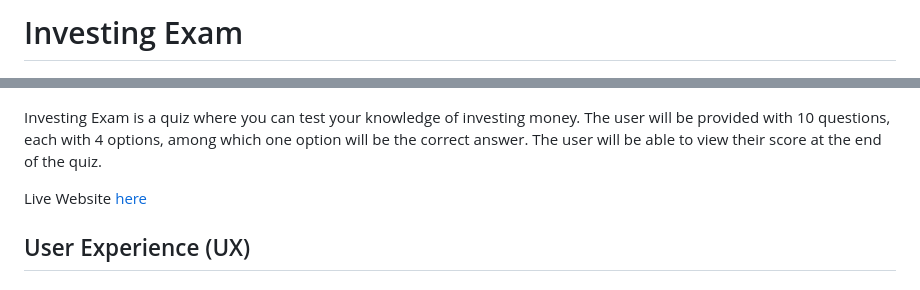
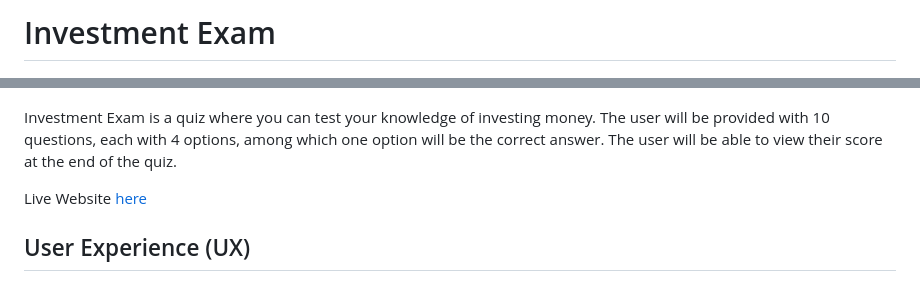
Before and after one commit to danijuniordev/investing-challenge, a Markdown page: README.md, 2 parts joined by grey strips. Rendered like a GitHub page.

Commit message:
Change name on readme

```diff
--- a/README.md
+++ b/README.md
@@ -1,8 +1,8 @@
-# Investing Exam
+# Investment Exam
 
 ![Responsive Image](assets/images/responsive.png)
 
-Investing Exam is a quiz where you can test your knowledge of investing money. The user will be provided with 10 questions, each with 4 options, among which one option will be the correct answer. The user will be able to view their score at the end of the quiz.
+Investment Exam is a quiz where you can test your knowledge of investing money. The user will be provided with 10 questions, each with 4 options, among which one option will be the correct answer. The user will be able to view their score at the end of the quiz.
 
 Live Website [here](https://danijuniordev.github.io/investing-challenge/) <br>
 
```
